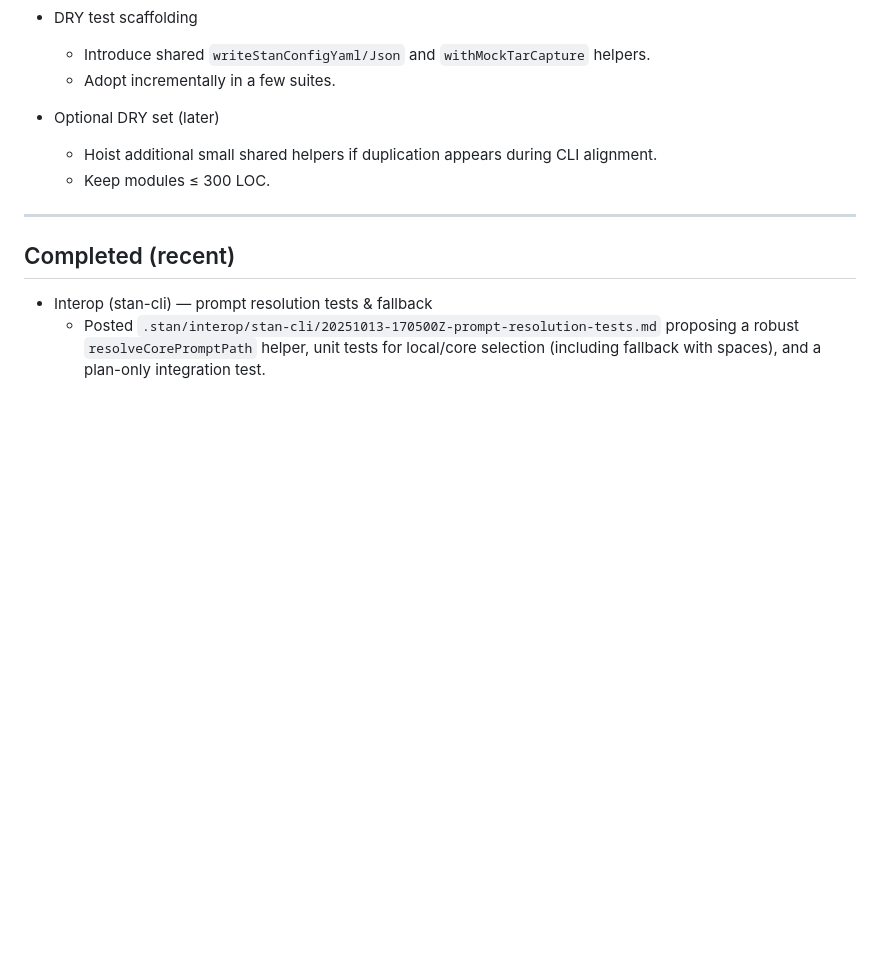
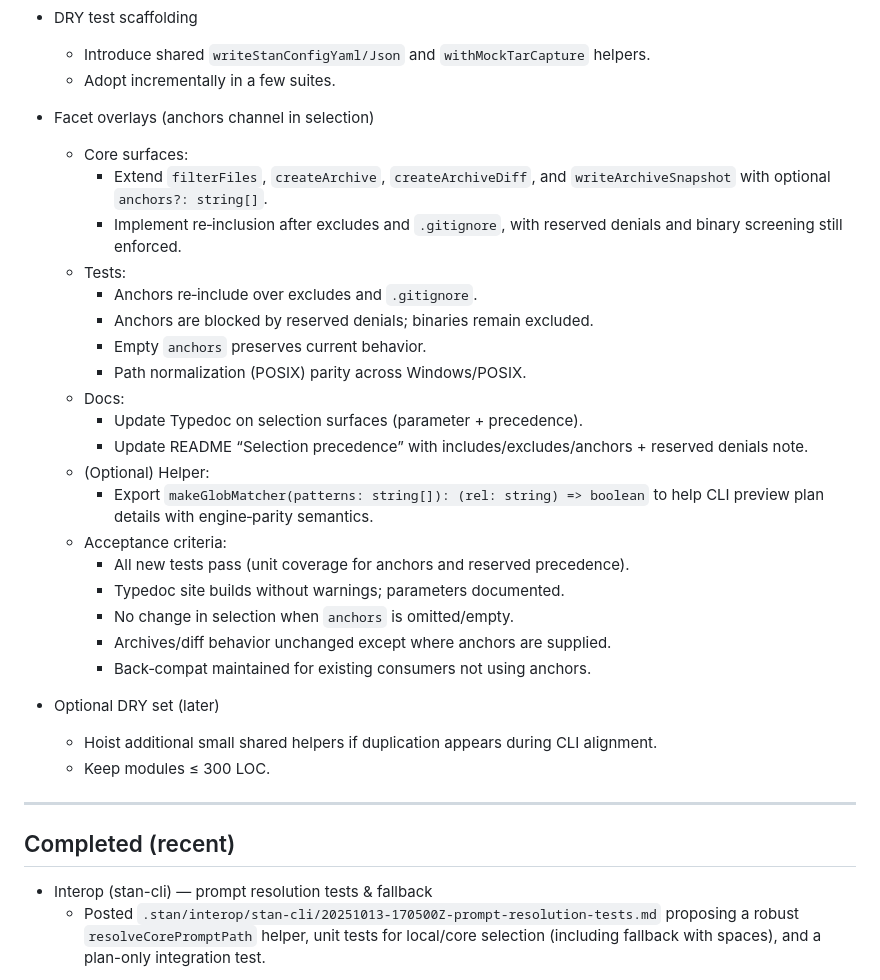
Before and after one commit to karmaniverous/stan-core, a Markdown page: .stan/system/stan.todo.md, the part around the change. GitHub-like rendering; blank space fills up the shorter version.

```diff
--- a/.stan/system/stan.todo.md
+++ b/.stan/system/stan.todo.md
@@ -20,6 +20,28 @@ This plan tracks near‑term and follow‑through work for the stan‑core engin
 - DRY test scaffolding
   - Introduce shared `writeStanConfigYaml/Json` and `withMockTarCapture` helpers.
   - Adopt incrementally in a few suites.
+
+- Facet overlays (anchors channel in selection)
+  - Core surfaces:
+    - Extend `filterFiles`, `createArchive`, `createArchiveDiff`, and `writeArchiveSnapshot` with optional `anchors?: string[]`.
+    - Implement re‑inclusion after excludes and `.gitignore`, with reserved denials and binary screening still enforced.
+  - Tests:
+    - Anchors re‑include over excludes and `.gitignore`.
+    - Anchors are blocked by reserved denials; binaries remain excluded.
+    - Empty `anchors` preserves current behavior.
+    - Path normalization (POSIX) parity across Windows/POSIX.
+  - Docs:
+    - Update Typedoc on selection surfaces (parameter + precedence).
+    - Update README “Selection precedence” with includes/excludes/anchors + reserved denials note.
+  - (Optional) Helper:
+    - Export `makeGlobMatcher(patterns: string[]): (rel: string) => boolean` to help CLI preview plan details with engine‑parity semantics.
+  - Acceptance criteria:
+    - All new tests pass (unit coverage for anchors and reserved precedence).
+    - Typedoc site builds without warnings; parameters documented.
+    - No change in selection when `anchors` is omitted/empty.
+    - Archives/diff behavior unchanged except where anchors are supplied.
+    - Back‑compat maintained for existing consumers not using anchors.
+
 
 - Optional DRY set (later)
   - Hoist additional small shared helpers if duplication appears during CLI alignment.
```
Also changed, not shown: .stan/system/stan.requirements.md (+27 -9 lines), 1 other file.
